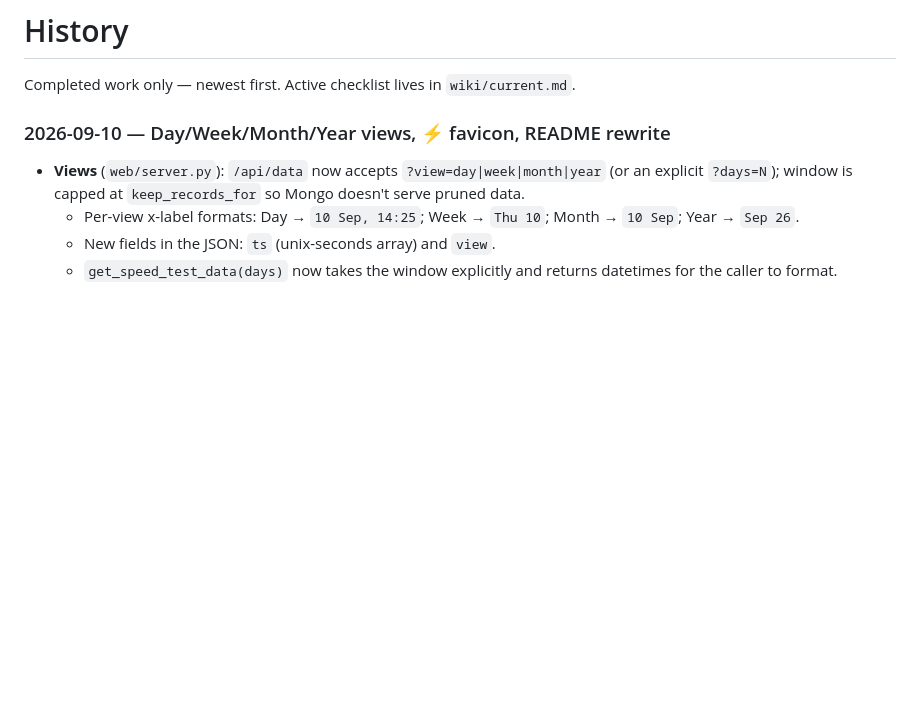
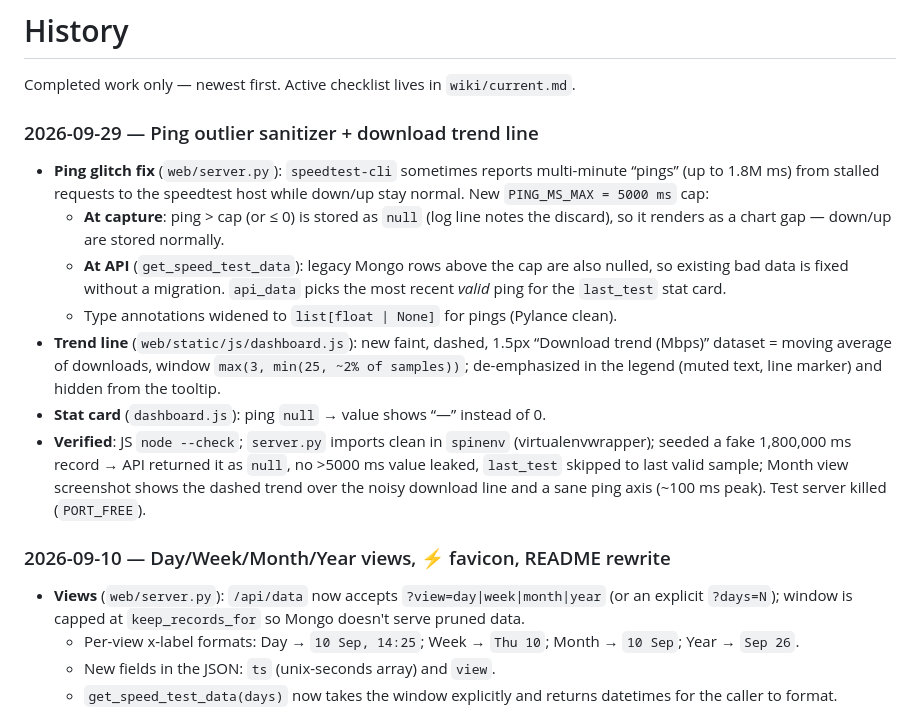
Before and after one commit to gilbo123/BackgroundSpeedTest, a Markdown page: wiki/history.md, the part around the change. Rendered like a GitHub page; blank space fills up the shorter version.

Commit message:
fix - ping errors and added trendline

```diff
--- a/wiki/history.md
+++ b/wiki/history.md
@@ -1,6 +1,15 @@
 # History
 
 Completed work only — newest first. Active checklist lives in `wiki/current.md`.
+
+### 2026-09-29 — Ping outlier sanitizer + download trend line
+- **Ping glitch fix** (`web/server.py`): `speedtest-cli` sometimes reports multi-minute “pings” (up to 1.8M ms) from stalled requests to the speedtest host while down/up stay normal. New `PING_MS_MAX = 5000 ms` cap:
+  - **At capture**: ping > cap (or ≤ 0) is stored as `null` (log line notes the discard), so it renders as a chart gap — down/up are stored normally.
+  - **At API** (`get_speed_test_data`): legacy Mongo rows above the cap are also nulled, so existing bad data is fixed without a migration. `api_data` picks the most recent *valid* ping for the `last_test` stat card.
+  - Type annotations widened to `list[float | None]` for pings (Pylance clean).
+- **Trend line** (`web/static/js/dashboard.js`): new faint, dashed, 1.5px “Download trend (Mbps)” dataset = moving average of downloads, window `max(3, min(25, ~2% of samples))`; de-emphasized in the legend (muted text, line marker) and hidden from the tooltip.
+- **Stat card** (`dashboard.js`): ping `null` → value shows “—” instead of 0.
+- **Verified**: JS `node --check`; `server.py` imports clean in `spinenv` (virtualenvwrapper); seeded a fake 1,800,000 ms record → API returned it as `null`, no >5000 ms value leaked, `last_test` skipped to last valid sample; Month view screenshot shows the dashed trend over the noisy download line and a sane ping axis (~100 ms peak). Test server killed (`PORT_FREE`).
 
 ### 2026-09-10 — Day/Week/Month/Year views, ⚡ favicon, README rewrite
 - **Views** (`web/server.py`): `/api/data` now accepts `?view=day|week|month|year` (or an explicit `?days=N`); window is capped at `keep_records_for` so Mongo doesn't serve pruned data.
```
Also changed, not shown: wiki/current.md (+6 -6 lines), wiki/functionality.md (+3 -2 lines).
